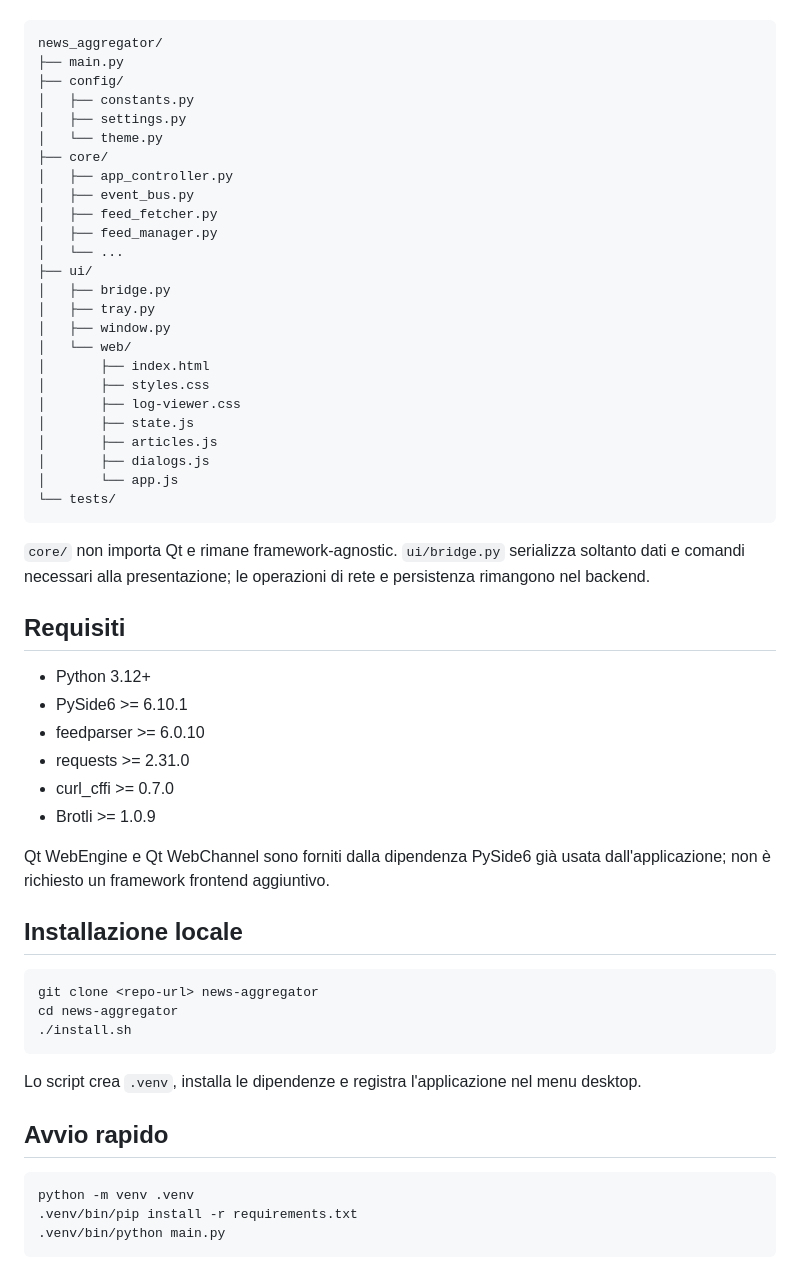
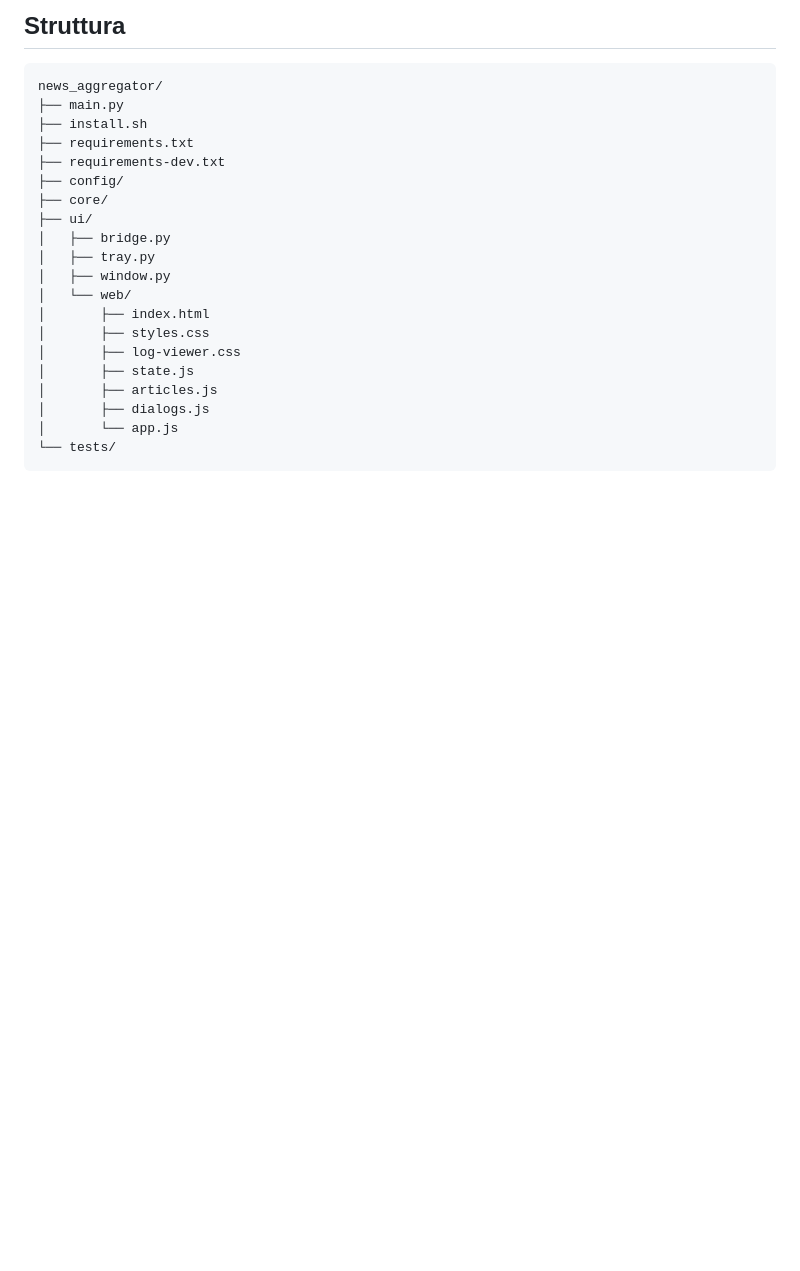
Before and after one commit to Cartaz/News_Aggregator, a Markdown page: README.md, the part around one of its changes. Rendered like a GitHub page; blank space fills up the shorter version.

````diff
--- a/README.md
+++ b/README.md
@@ -47,17 +76,13 @@ Struttura principale:
+## Struttura
 
 ```text
 news_aggregator/
 ├── main.py
+├── install.sh
+├── requirements.txt
+├── requirements-dev.txt
 ├── config/
-│   ├── constants.py
-│   ├── settings.py
-│   └── theme.py
 ├── core/
-│   ├── app_controller.py
-│   ├── event_bus.py
-│   ├── feed_fetcher.py
-│   ├── feed_manager.py
-│   └── ...
 ├── ui/
 │   ├── bridge.py
 │   ├── tray.py
@@ -73,34 +98,3 @@ news_aggregator/
 └── tests/
 ```
 
-`core/` non importa Qt e rimane framework-agnostic. `ui/bridge.py` serializza soltanto dati e comandi necessari alla presentazione; le operazioni di rete e persistenza rimangono nel backend.
-
-## Requisiti
-
-- Python 3.12+
-- PySide6 >= 6.10.1
-- feedparser >= 6.0.10
-- requests >= 2.31.0
-- curl_cffi >= 0.7.0
-- Brotli >= 1.0.9
-
-Qt WebEngine e Qt WebChannel sono forniti dalla dipendenza PySide6 già usata dall'applicazione; non è richiesto un framework frontend aggiuntivo.
-
-## Installazione locale
-
-```bash
-git clone <repo-url> news-aggregator
-cd news-aggregator
-./install.sh
-```
-
-Lo script crea `.venv`, installa le dipendenze e registra l'applicazione nel menu desktop.
-
-## Avvio rapido
-
-```bash
-python -m venv .venv
-.venv/bin/pip install -r requirements.txt
-.venv/bin/python main.py
-```
-
````
Also changed, not shown: other parts of README.md (+63 -54 lines).
